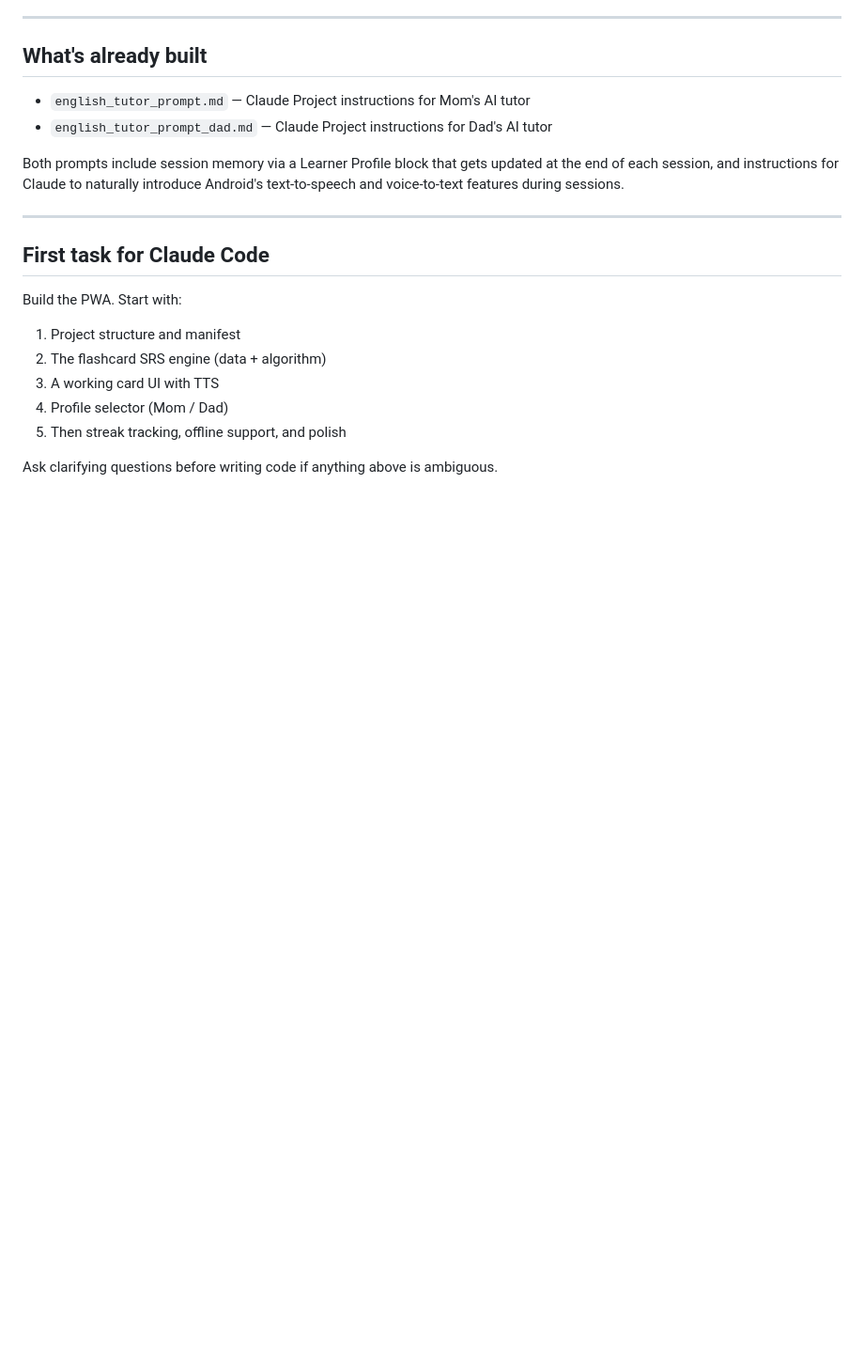
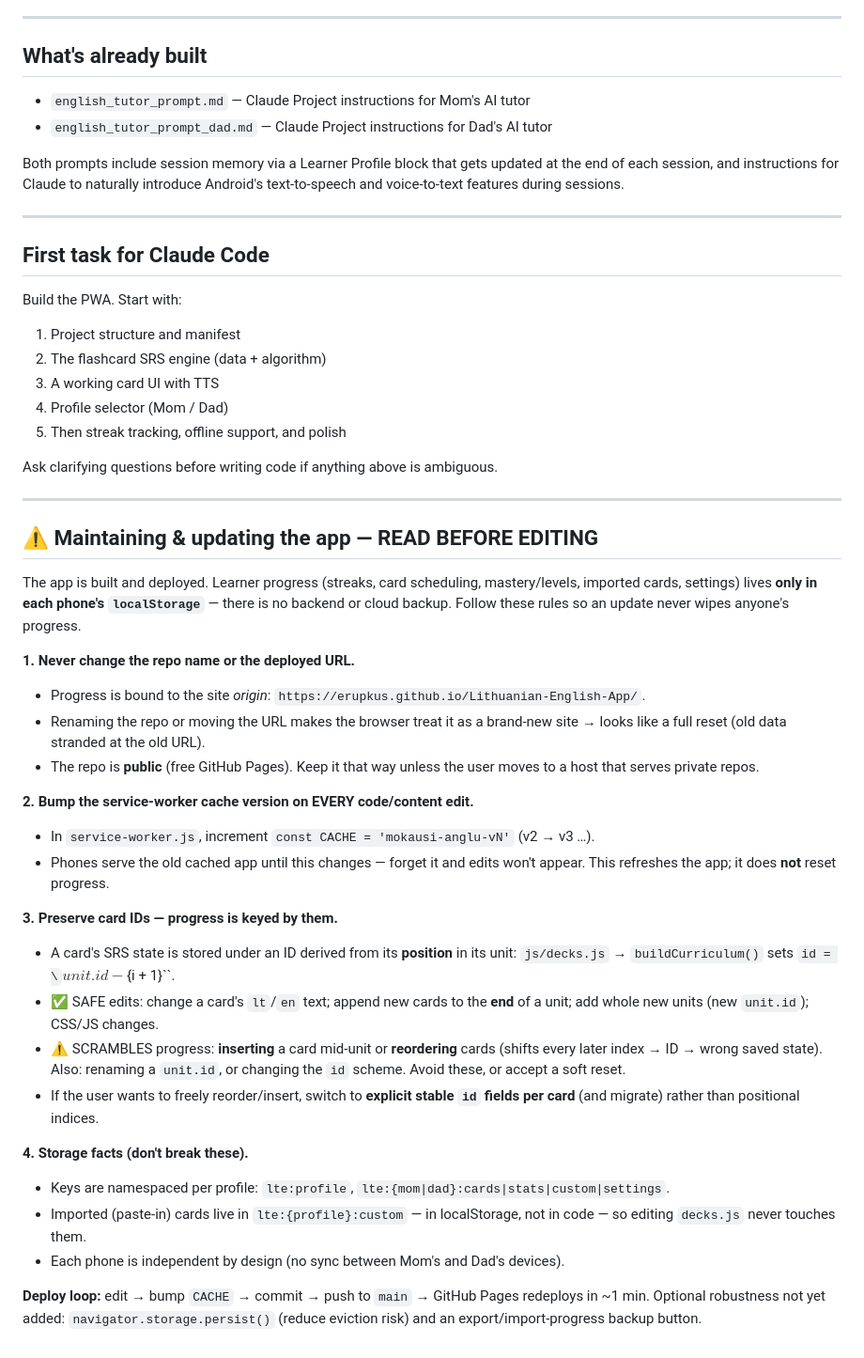
Before and after one commit to erupkus/Lithuanian-English-App, a Markdown page: CLAUDE.md, the part around the change. Shown at 94% size. GitHub-like rendering; blank space fills up the shorter version.

Commit message:
docs: add maintenance guide to CLAUDE.md
Document update rules to protect learner progress: keep repo name/URL stable,
bump service-worker CACHE version on edits, preserve positional card IDs, and
the per-profile localStorage key layout.

Co-Authored-By: Claude Opus 4.8 <noreply@anthropic.com>

```diff
--- a/CLAUDE.md
+++ b/CLAUDE.md
@@ -87,3 +87,45 @@ Build the PWA. Start with:
 5. Then streak tracking, offline support, and polish
 
 Ask clarifying questions before writing code if anything above is ambiguous.
+
+---
+
+## ⚠️ Maintaining & updating the app — READ BEFORE EDITING
+
+The app is built and deployed. Learner progress (streaks, card scheduling,
+mastery/levels, imported cards, settings) lives **only in each phone's
+`localStorage`** — there is no backend or cloud backup. Follow these rules so an
+update never wipes anyone's progress.
+
+**1. Never change the repo name or the deployed URL.**
+- Progress is bound to the site *origin*: `https://erupkus.github.io/Lithuanian-English-App/`.
+- Renaming the repo or moving the URL makes the browser treat it as a brand-new
+  site → looks like a full reset (old data stranded at the old URL).
+- The repo is **public** (free GitHub Pages). Keep it that way unless the user
+  moves to a host that serves private repos.
+
+**2. Bump the service-worker cache version on EVERY code/content edit.**
+- In `service-worker.js`, increment `const CACHE = 'mokausi-anglu-vN'` (v2 → v3 …).
+- Phones serve the old cached app until this changes — forget it and edits won't
+  appear. This refreshes the app; it does **not** reset progress.
+
+**3. Preserve card IDs — progress is keyed by them.**
+- A card's SRS state is stored under an ID derived from its **position** in its
+  unit: `js/decks.js` → `buildCurriculum()` sets `id = \`${unit.id}-${i + 1}\``.
+- ✅ SAFE edits: change a card's `lt`/`en` text; append new cards to the **end**
+  of a unit; add whole new units (new `unit.id`); CSS/JS changes.
+- ⚠️ SCRAMBLES progress: **inserting** a card mid-unit or **reordering** cards
+  (shifts every later index → ID → wrong saved state). Also: renaming a
+  `unit.id`, or changing the `id` scheme. Avoid these, or accept a soft reset.
+- If the user wants to freely reorder/insert, switch to **explicit stable `id`
+  fields per card** (and migrate) rather than positional indices.
+
+**4. Storage facts (don't break these).**
+- Keys are namespaced per profile: `lte:profile`, `lte:{mom|dad}:cards|stats|custom|settings`.
+- Imported (paste-in) cards live in `lte:{profile}:custom` — in localStorage,
+  not in code — so editing `decks.js` never touches them.
+- Each phone is independent by design (no sync between Mom's and Dad's devices).
+
+**Deploy loop:** edit → bump `CACHE` → commit → push to `main` → GitHub Pages
+redeploys in ~1 min. Optional robustness not yet added: `navigator.storage.persist()`
+(reduce eviction risk) and an export/import-progress backup button.
```
